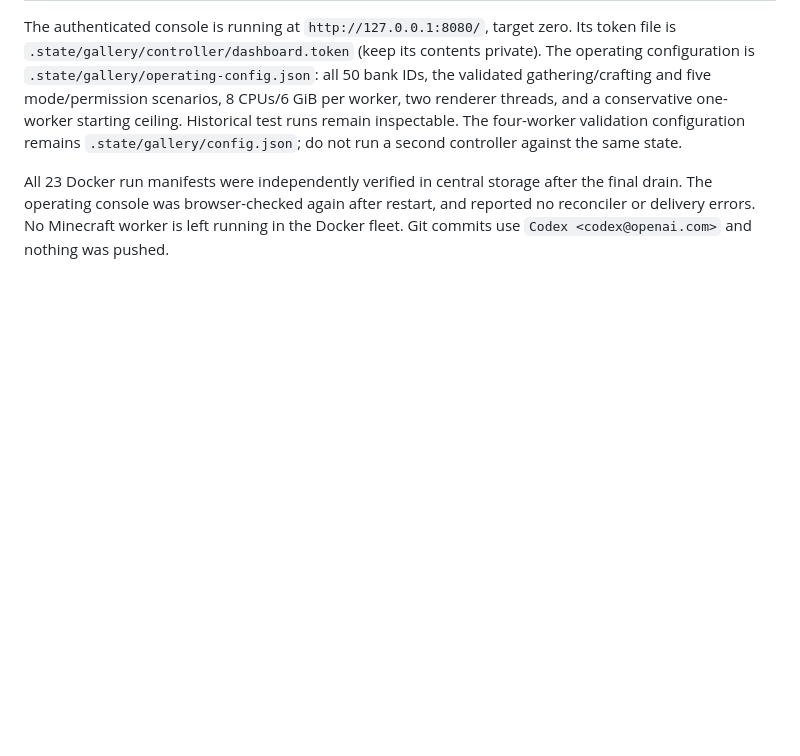
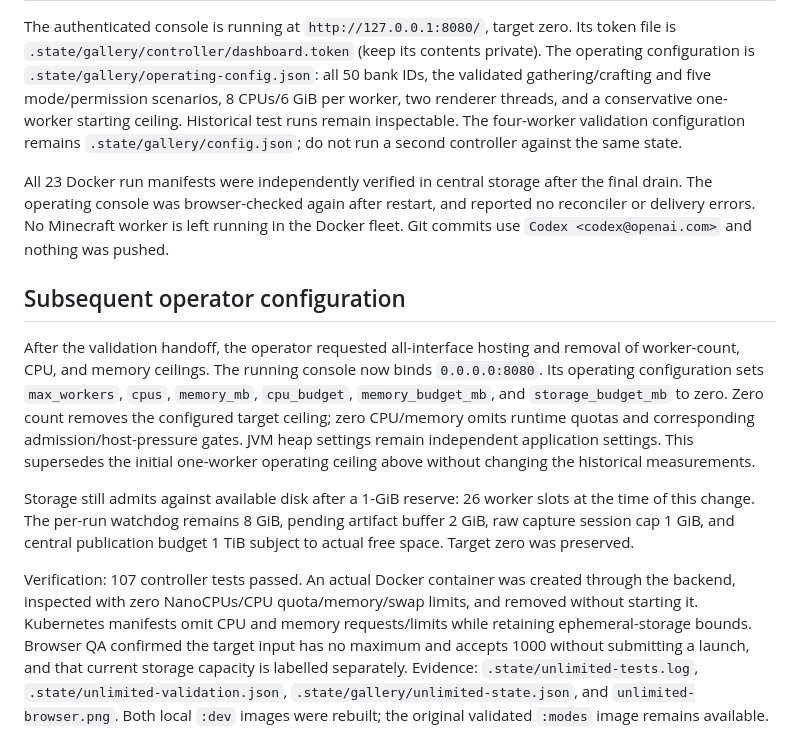
Before and after one commit to DistilledSlop/Vibrato-Conductor, a Markdown page: docs/fleet-validation-2026-10-28.md, the part around the change. Rendered like a GitHub page; blank space fills up the shorter version.

Commit message:
Record operator uncapping settings and quota verification

```diff
--- a/docs/fleet-validation-2026-10-28.md
+++ b/docs/fleet-validation-2026-10-28.md
@@ -73,3 +73,11 @@ The local filesystem is the selected dataset backend. Multi-node shared storage,
 The authenticated console is running at `http://127.0.0.1:8080/`, target zero. Its token file is `.state/gallery/controller/dashboard.token` (keep its contents private). The operating configuration is `.state/gallery/operating-config.json`: all 50 bank IDs, the validated gathering/crafting and five mode/permission scenarios, 8 CPUs/6 GiB per worker, two renderer threads, and a conservative one-worker starting ceiling. Historical test runs remain inspectable. The four-worker validation configuration remains `.state/gallery/config.json`; do not run a second controller against the same state.
 
 All 23 Docker run manifests were independently verified in central storage after the final drain. The operating console was browser-checked again after restart, and reported no reconciler or delivery errors. No Minecraft worker is left running in the Docker fleet. Git commits use `Codex <codex@openai.com>` and nothing was pushed.
+
+## Subsequent operator configuration
+
+After the validation handoff, the operator requested all-interface hosting and removal of worker-count, CPU, and memory ceilings. The running console now binds `0.0.0.0:8080`. Its operating configuration sets `max_workers`, `cpus`, `memory_mb`, `cpu_budget`, `memory_budget_mb`, and `storage_budget_mb` to zero. Zero count removes the configured target ceiling; zero CPU/memory omits runtime quotas and corresponding admission/host-pressure gates. JVM heap settings remain independent application settings. This supersedes the initial one-worker operating ceiling above without changing the historical measurements.
+
+Storage still admits against available disk after a 1-GiB reserve: 26 worker slots at the time of this change. The per-run watchdog remains 8 GiB, pending artifact buffer 2 GiB, raw capture session cap 1 GiB, and central publication budget 1 TiB subject to actual free space. Target zero was preserved.
+
+Verification: 107 controller tests passed. An actual Docker container was created through the backend, inspected with zero NanoCPUs/CPU quota/memory/swap limits, and removed without starting it. Kubernetes manifests omit CPU and memory requests/limits while retaining ephemeral-storage bounds. Browser QA confirmed the target input has no maximum and accepts 1000 without submitting a launch, and that current storage capacity is labelled separately. Evidence: `.state/unlimited-tests.log`, `.state/unlimited-validation.json`, `.state/gallery/unlimited-state.json`, and `unlimited-browser.png`. Both local `:dev` images were rebuilt; the original validated `:modes` image remains available.
```
